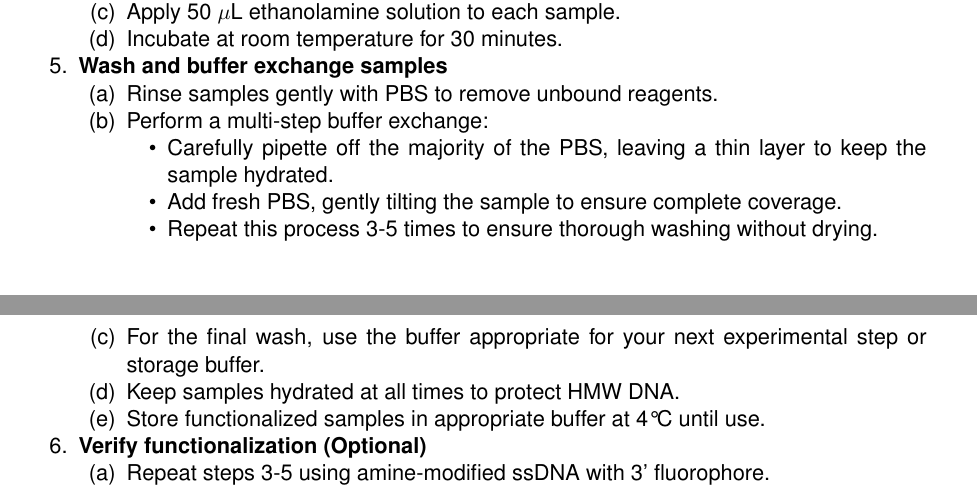
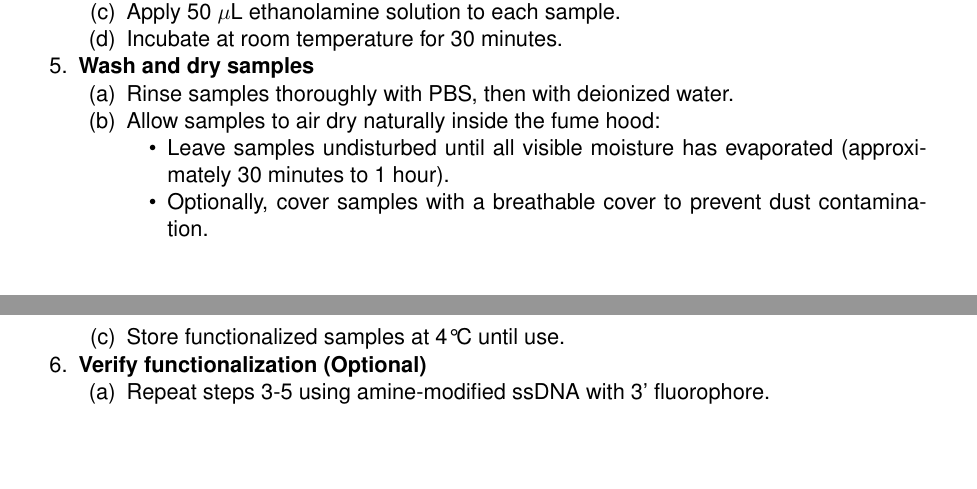
Before and after one commit to ekg/dnagsyn, a LaTeX document (protocols.tex): two parts of pages 4 and 5 of 5, joined at a grey line, cut so that both start at the same text, the shorter picture padded with empty space. Compiled offline with pdfLaTeX.

Commit message:
Revert "feat: Replace drying step with multi-step buffer exchange for HMW DNA protection"
This reverts commit a6377a5a95fde30ba6026b68e1de76d5872b2eeb.

```diff
--- a/protocols.tex
+++ b/protocols.tex
@@ -186,18 +186,15 @@ This section outlines the step-by-step protocol for functionalizing graphene wit
         \item Incubate at room temperature for 30 minutes.
     \end{enumerate}
 
-    \item \textbf{Wash and buffer exchange samples}
+    \item \textbf{Wash and dry samples}
     \begin{enumerate}[label=(\alph*)]
-        \item Rinse samples gently with PBS to remove unbound reagents.
-        \item Perform a multi-step buffer exchange:
+        \item Rinse samples thoroughly with PBS, then with deionized water.
+        \item Allow samples to air dry naturally inside the fume hood:
         \begin{itemize}
-            \item Carefully pipette off the majority of the PBS, leaving a thin layer to keep the sample hydrated.
-            \item Add fresh PBS, gently tilting the sample to ensure complete coverage.
-            \item Repeat this process 3-5 times to ensure thorough washing without drying.
+            \item Leave samples undisturbed until all visible moisture has evaporated (approximately 30 minutes to 1 hour).
+            \item Optionally, cover samples with a breathable cover to prevent dust contamination.
         \end{itemize}
-        \item For the final wash, use the buffer appropriate for your next experimental step or storage buffer.
-        \item Keep samples hydrated at all times to protect HMW DNA.
-        \item Store functionalized samples in appropriate buffer at 4°C until use.
+        \item Store functionalized samples at 4°C until use.
     \end{enumerate}
 
     \item \textbf{Verify functionalization (Optional)}
```
